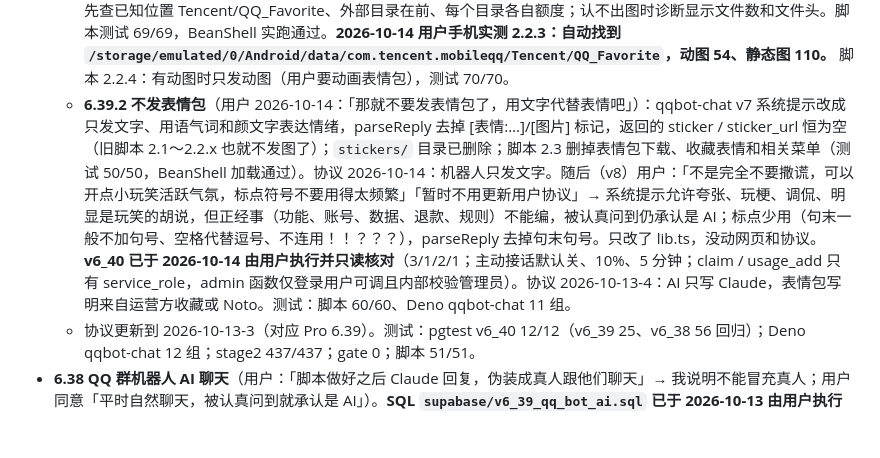
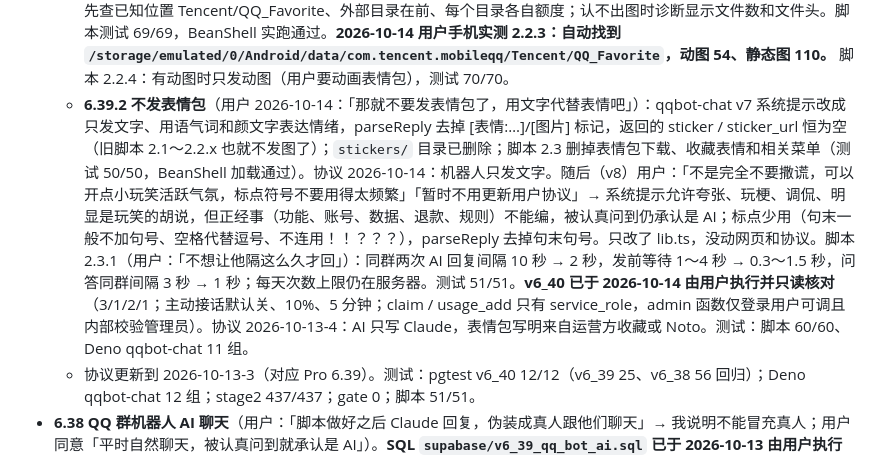
Before and after one commit to wznwzn123/doudian-after-sales-radar, a Markdown page: HANDOFF.md, the part around the change. Rendered like a GitHub page; blank space fills up the shorter version.

Commit message:
HANDOFF: script 2.3.1 replies faster
Co-Authored-By: Claude Opus 5.5 <noreply@anthropic.com>
Claude-Session: https://claude.ai/code/session_017Q4B1BkvdPJg6jQ9o6EL6G

```diff
--- a/HANDOFF.md
+++ b/HANDOFF.md
@@ -100,7 +100,7 @@
   - 表情包来源：用户想要动漫 / 熊出没那种动图，那些有版权，不能用；改用 **Google Noto Animated Emoji（CC BY 4.0）** 44 个 GIF，放在仓库 `stickers/`（GitHub Pages 发布：`https://wznwzn123.github.io/doudian-after-sales-radar/stickers/xxx.gif`），署名和清单见 `stickers/README.md`。只有常见表情和手势，没有人物 / 文字图。facepalm、shrug 在 Noto 动画里 404，换成 偷看 / 叹气 / 无奈 / 欢呼。之前试过的 Fluent Emoji PNG 已删除。**必须先推 main，GitHub Pages 有这些 GIF，机器人才发得出表情。**
   - GPT：曾按「我要现在你对接gpt」加过 OpenAI 分支，用户随后说「不要走 GPT，不用对接」，6.39.1 已删除；`model.ts` 只调 Claude，设了 OPENAI_API_KEY / QQBOT_PROVIDER 也不会用（有测试守着）。
   - **6.39.1 收藏表情**（用户：「我要动画表情包……可以直接用我 QQ 里面收藏的动画表情包发送」）：脚本 2.2 在 AI 要发表情时优先从这个 QQ 的收藏表情里随机挑一张（动图优先，最近 8 张不重复），复制到 `stickers_cache` 再发；收藏文件夹自动在 QQ 数据目录里找（`personal_emoji` / `QQ_Favorite` / `favEmoticon` 等，跳过 Thumb，按文件头认图），也能在菜单里从剪贴板指定；找不到或菜单选「只用自带」时用 Noto。**真实手机上收藏表情的文件夹位置还没验证**，要看菜单「诊断：收藏表情找到了几张」。脚本 2.2.1：用真 BeanShell（bsh-2.0b6）跑收藏表情代码时发现 **try 带 finally 时 try/catch 里的 return 会丢、函数返回 null**（javac 测不出），2.2 认不出任何图片；已改成先存结果、finally 后再 return（qqImgType / qqFavCopy / qqPullNow）。脚本 2.2.2：用户手机实测「没找到收藏表情（自动找的）」→ 加菜单「收藏表情文件夹：从列表里选」：在 QQ 数据目录里广度优先找名字含 emoji/emo/fav/face/custom/sticker/表情、≥3 张图的文件夹，按动图数排序用 AlertDialog 列出，点选后保存为 qqbot_fav_dir。脚本测试 65/65，BeanShell 实跑通过（弹窗本身只在手机上能验）。用户回报 QQ 9.2.0 收藏表情在 `Android/data/com.tencent.mobileqq/Tencent/QQ_Favorite`。脚本 2.2.3：原来自动找时几个目录共用 3 万项额度、QQ 内部目录排第一，额度在内部目录耗尽，根本没找到 Android/data（这就是实测「没找到」的原因）；改成先查已知位置 Tencent/QQ_Favorite、外部目录在前、每个目录各自额度；认不出图时诊断显示文件数和文件头。脚本测试 69/69，BeanShell 实跑通过。**2026-10-14 用户手机实测 2.2.3：自动找到 `/storage/emulated/0/Android/data/com.tencent.mobileqq/Tencent/QQ_Favorite`，动图 54、静态图 110。** 脚本 2.2.4：有动图时只发动图（用户要动画表情包），测试 70/70。
-  - **6.39.2 不发表情包**（用户 2026-10-14：「那就不要发表情包了，用文字代替表情吧」）：qqbot-chat v7 系统提示改成只发文字、用语气词和颜文字表达情绪，parseReply 去掉 [表情:…]/[图片] 标记，返回的 sticker / sticker_url 恒为空（旧脚本 2.1～2.2.x 也就不发图了）；`stickers/` 目录已删除；脚本 2.3 删掉表情包下载、收藏表情和相关菜单（测试 50/50，BeanShell 加载通过）。协议 2026-10-14：机器人只发文字。随后（v8）用户：「不是完全不要撒谎，可以开点小玩笑活跃气氛，标点符号不要用得太频繁」「暂时不用更新用户协议」→ 系统提示允许夸张、玩梗、调侃、明显是玩笑的胡说，但正经事（功能、账号、数据、退款、规则）不能编，被认真问到仍承认是 AI；标点少用（句末一般不加句号、空格代替逗号、不连用！！？？？），parseReply 去掉句末句号。只改了 lib.ts，没动网页和协议。**v6_40 已于 2026-10-14 由用户执行并只读核对**（3/1/2/1；主动接话默认关、10%、5 分钟；claim / usage_add 只有 service_role，admin 函数仅登录用户可调且内部校验管理员）。协议 2026-10-13-4：AI 只写 Claude，表情包写明来自运营方收藏或 Noto。测试：脚本 60/60、Deno qqbot-chat 11 组。
+  - **6.39.2 不发表情包**（用户 2026-10-14：「那就不要发表情包了，用文字代替表情吧」）：qqbot-chat v7 系统提示改成只发文字、用语气词和颜文字表达情绪，parseReply 去掉 [表情:…]/[图片] 标记，返回的 sticker / sticker_url 恒为空（旧脚本 2.1～2.2.x 也就不发图了）；`stickers/` 目录已删除；脚本 2.3 删掉表情包下载、收藏表情和相关菜单（测试 50/50，BeanShell 加载通过）。协议 2026-10-14：机器人只发文字。随后（v8）用户：「不是完全不要撒谎，可以开点小玩笑活跃气氛，标点符号不要用得太频繁」「暂时不用更新用户协议」→ 系统提示允许夸张、玩梗、调侃、明显是玩笑的胡说，但正经事（功能、账号、数据、退款、规则）不能编，被认真问到仍承认是 AI；标点少用（句末一般不加句号、空格代替逗号、不连用！！？？？），parseReply 去掉句末句号。只改了 lib.ts，没动网页和协议。脚本 2.3.1（用户：「不想让他隔这么久才回」）：同群两次 AI 回复间隔 10 秒 → 2 秒，发前等待 1～4 秒 → 0.3～1.5 秒，问答同群间隔 3 秒 → 1 秒；每天次数上限仍在服务器。测试 51/51。**v6_40 已于 2026-10-14 由用户执行并只读核对**（3/1/2/1；主动接话默认关、10%、5 分钟；claim / usage_add 只有 service_role，admin 函数仅登录用户可调且内部校验管理员）。协议 2026-10-13-4：AI 只写 Claude，表情包写明来自运营方收藏或 Noto。测试：脚本 60/60、Deno qqbot-chat 11 组。
   - 协议更新到 2026-10-13-3（对应 Pro 6.39）。测试：pgtest v6_40 12/12（v6_39 25、v6_38 56 回归）；Deno qqbot-chat 12 组；stage2 437/437；gate 0；脚本 51/51。
 - **6.38 QQ 群机器人 AI 聊天**（用户：「脚本做好之后 Claude 回复，伪装成真人跟他们聊天」→ 我说明不能冒充真人；用户同意「平时自然聊天，被认真问到就承认是 AI」）。**SQL `supabase/v6_39_qq_bot_ai.sql` 已于 2026-10-13 由用户执行并只读核对（5 / 1 / 2 / 2 / 1；usage 表无策略、anon/authenticated 无表权限；claim / usage_add 只有 service_role 能调；AI 默认关、小雷、200/50）；Edge Function `qqbot-chat` v1 已于 2026-10-13 通过 MCP 部署（verify_jwt=false），线上冒烟：格式不对 400 bad_token、没填密钥 503 ai_not_configured、GET 405；等用户在 Secrets 填 `ANTHROPIC_API_KEY`。** 显示版本仍是「测试版 1.0」。
   - 流程：模了个块脚本（群友 @机器人、没命中问答时）→ Edge Function `qqbot-chat`（verify_jwt=false，带连接码）→ `qqbot_ai_claim`（只有 service_role 能调：连接码、总开关 + AI 开关、群号、全站 / 每群每天上限，北京时间按天；通过就先记一次）→ Claude（`npm:@anthropic-ai/sdk@0.129.0`，`client.beta.messages.create`，默认 `claude-opus-5-5`、`output_config.effort: "low"`、`fallbacks: "default"` + `server-side-fallback-2026-07-01`；可用 Secrets `QQBOT_MODEL` 换模型）→ `qqbot_ai_usage_add` 记 token → 回复。
```
